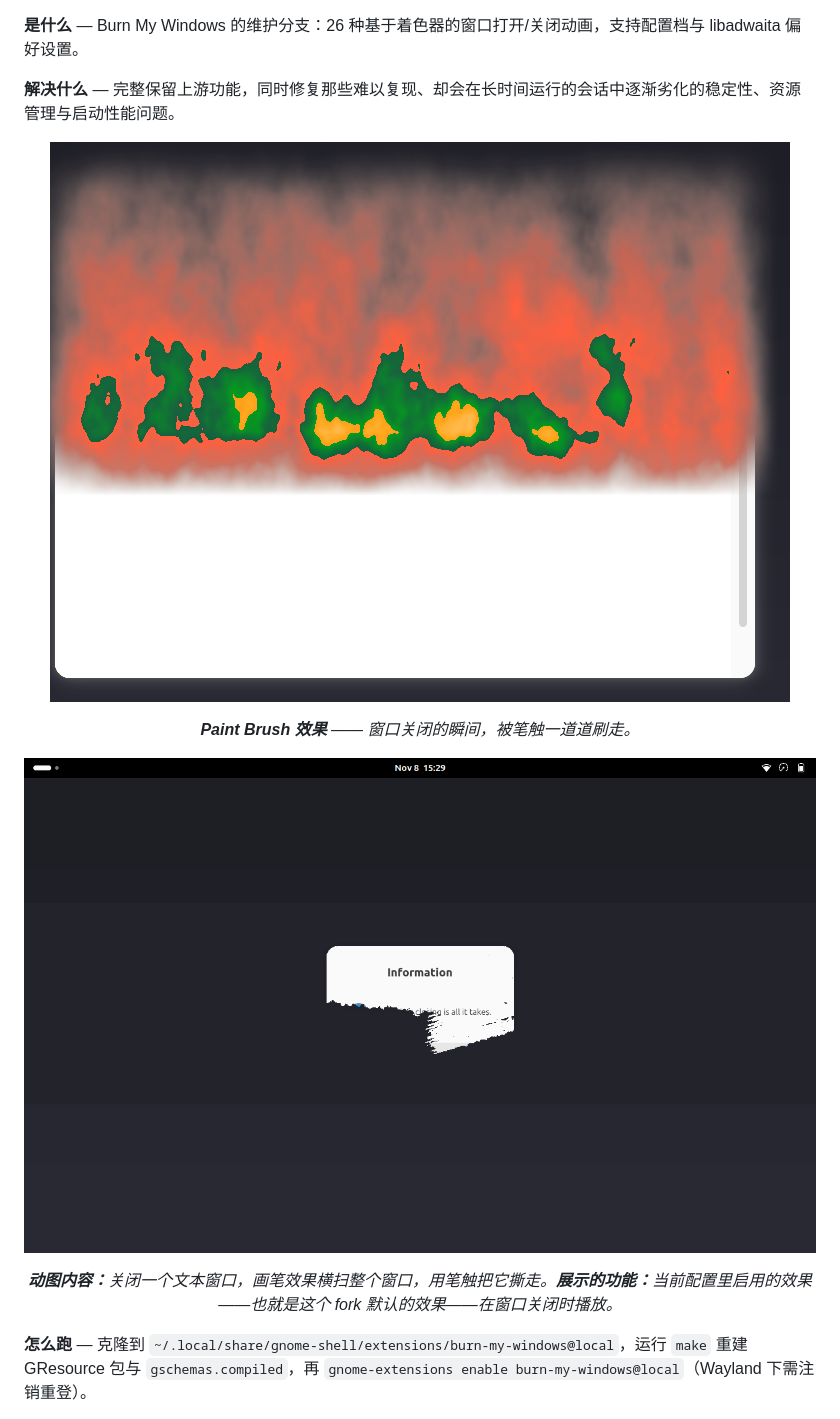
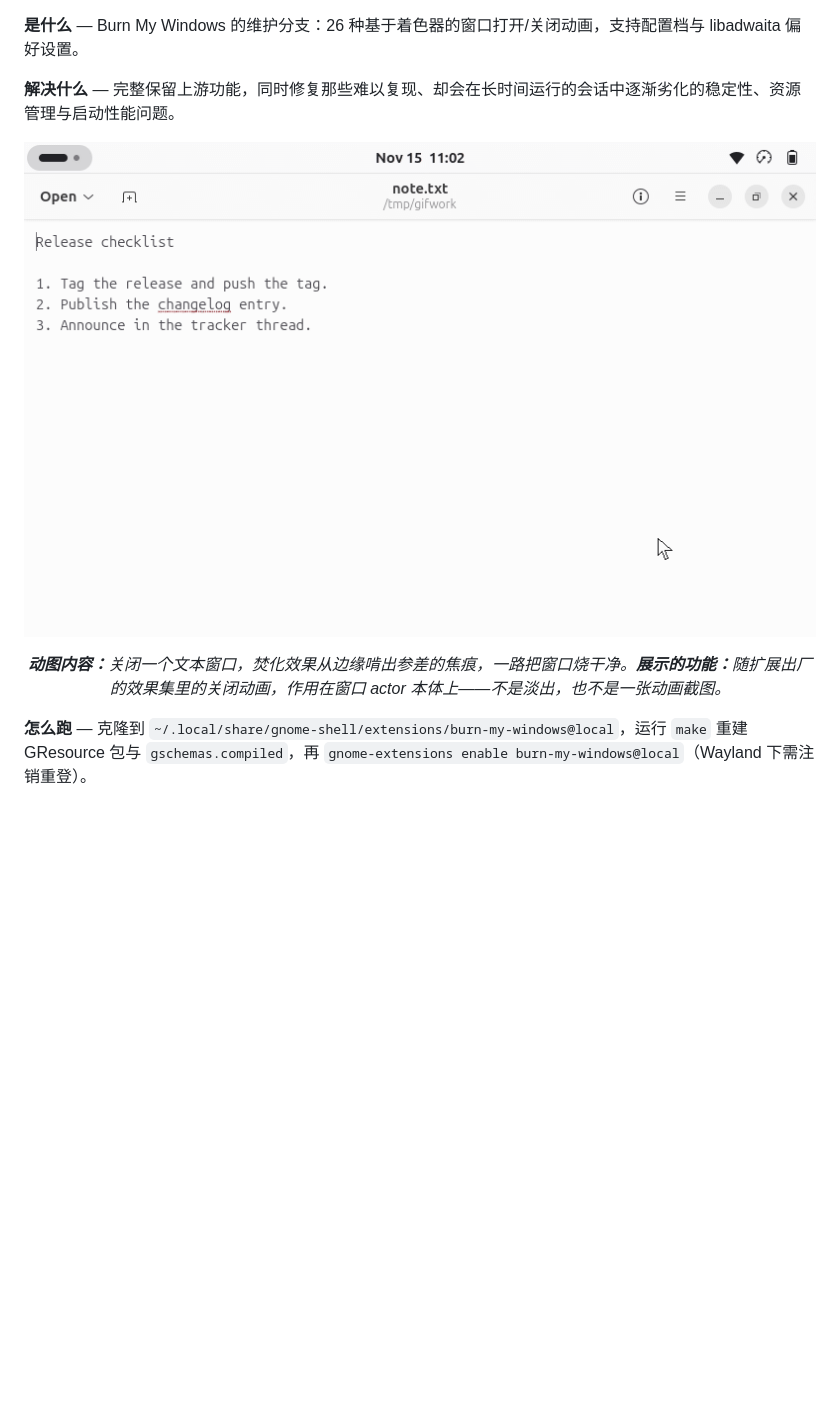
Before and after one commit to SHADE-glitch/burn-my-windows, a Markdown page: README.zh-CN.md, the part around the change. GitHub-like rendering; pictures changed too: docs/screenshots/demo.gif, docs/screenshots/overview.png (deleted); blank space fills up the shorter version.

```diff
--- a/README.zh-CN.md
+++ b/README.zh-CN.md
@@ -13,13 +13,9 @@
 
 **解决什么** — 完整保留上游功能，同时修复那些难以复现、却会在长时间运行的会话中逐渐劣化的稳定性、资源管理与启动性能问题。
 
-<p align="center"><img src="docs/screenshots/overview.png" alt="Paint Brush 效果把窗口刷掉的瞬间" width="900"></p>
+<p align="center"><img src="docs/screenshots/demo.gif" alt="窗口关闭时被焚化效果从边缘烧掉" width="800"></p>
 
-<p align="center"><em><b>Paint Brush 效果</b> —— 窗口关闭的瞬间，被笔触一道道刷走。</em></p>
-
-<p align="center"><img src="docs/screenshots/demo.gif" alt="用画笔效果关闭一个窗口" width="900"></p>
-
-<p align="center"><em><b>动图内容：</b>关闭一个文本窗口，画笔效果横扫整个窗口，用笔触把它撕走。<b>展示的功能：</b>当前配置里启用的效果——也就是这个 fork 默认的效果——在窗口关闭时播放。</em></p>
+<p align="center"><em><b>动图内容：</b>关闭一个文本窗口，焚化效果从边缘啃出参差的焦痕，一路把窗口烧干净。<b>展示的功能：</b>随扩展出厂的效果集里的关闭动画，作用在窗口 actor 本体上——不是淡出，也不是一张动画截图。</em></p>
 
 **怎么跑** — 克隆到 `~/.local/share/gnome-shell/extensions/burn-my-windows@local`，运行 `make` 重建 GResource 包与 `gschemas.compiled`，再 `gnome-extensions enable burn-my-windows@local`（Wayland 下需注销重登）。
 
```
Also changed, not shown: README.md (+2 -6 lines).
